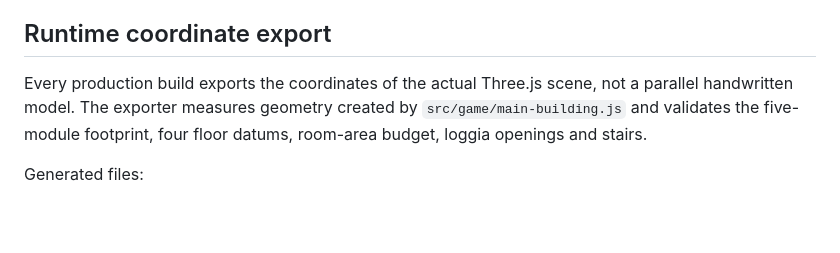
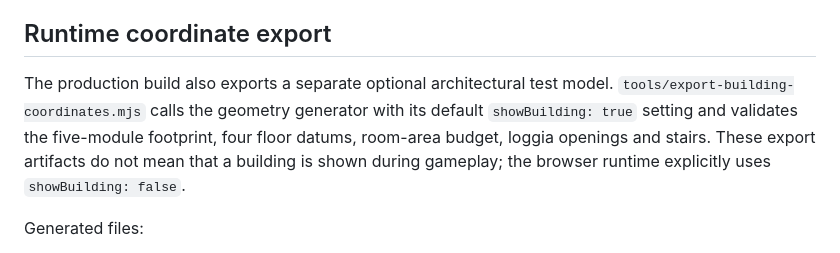
Before and after one commit to akcizur/DFLAT, a Markdown page: README.md, the part around the change. Drawn GitHub-style; blank space fills up the shorter version.

Commit message:
Clarify that building coordinate exports are authoring artifacts, not visible gameplay geometry

```diff
--- a/README.md
+++ b/README.md
@@ -37,7 +37,7 @@ bun run preview
 
 ## Runtime coordinate export
 
-Every production build exports the coordinates of the actual Three.js scene, not a parallel handwritten model. The exporter measures geometry created by `src/game/main-building.js` and validates the five-module footprint, four floor datums, room-area budget, loggia openings and stairs.
+The production build also exports a separate optional architectural test model. `tools/export-building-coordinates.mjs` calls the geometry generator with its default `showBuilding: true` setting and validates the five-module footprint, four floor datums, room-area budget, loggia openings and stairs. These export artifacts do not mean that a building is shown during gameplay; the browser runtime explicitly uses `showBuilding: false`.
 
 Generated files:
 
```
